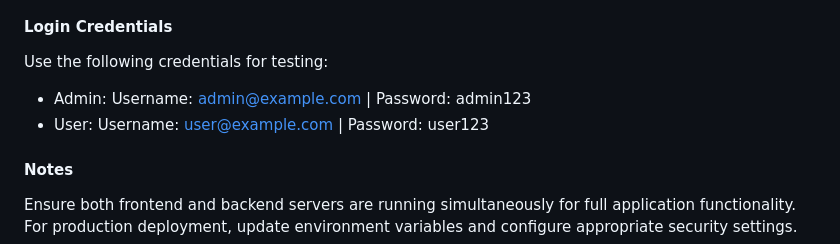
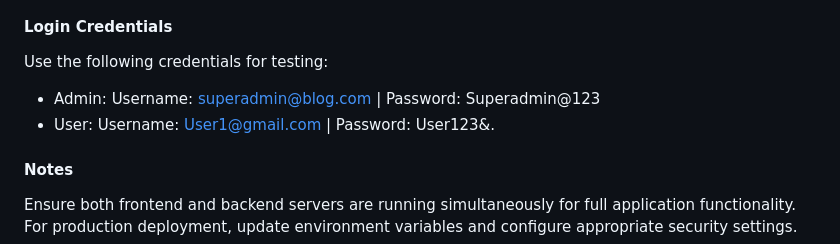
Before and after one commit to Cristina369/CarRental, a Markdown page: README.md, the part around the change. Rendered like a GitHub page.

```diff
--- a/README.md
+++ b/README.md
@@ -65,8 +65,8 @@ Run Entity Framework Core migrations to apply database changes:
 
 #### Login Credentials
 Use the following credentials for testing:
-- Admin: Username: admin@example.com | Password: admin123
-- User: Username: user@example.com | Password: user123
+- Admin: Username: superadmin@blog.com | Password: Superadmin@123
+- User: Username: User1@gmail.com | Password: User123&.
 
 #### Notes
 Ensure both frontend and backend servers are running simultaneously for full application functionality.
```
